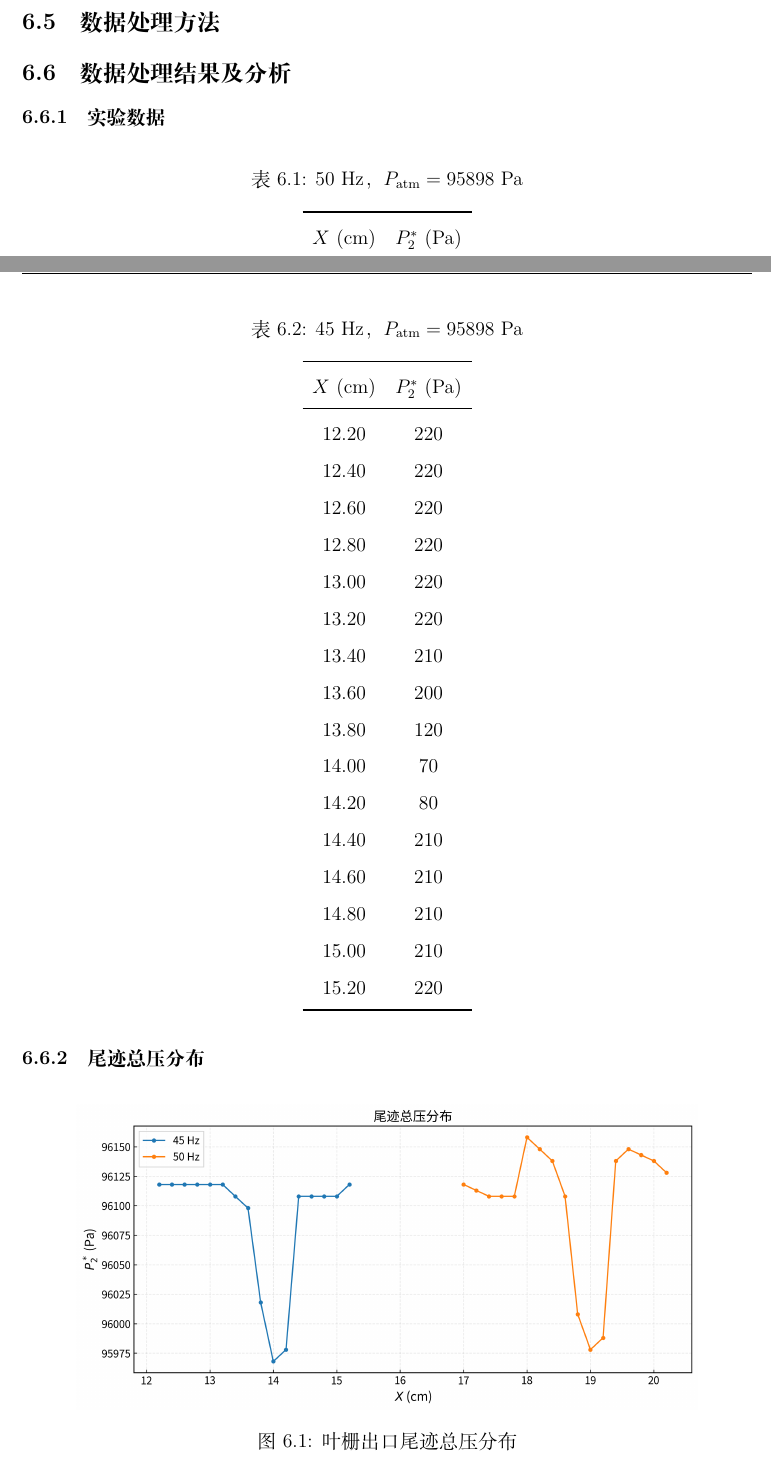
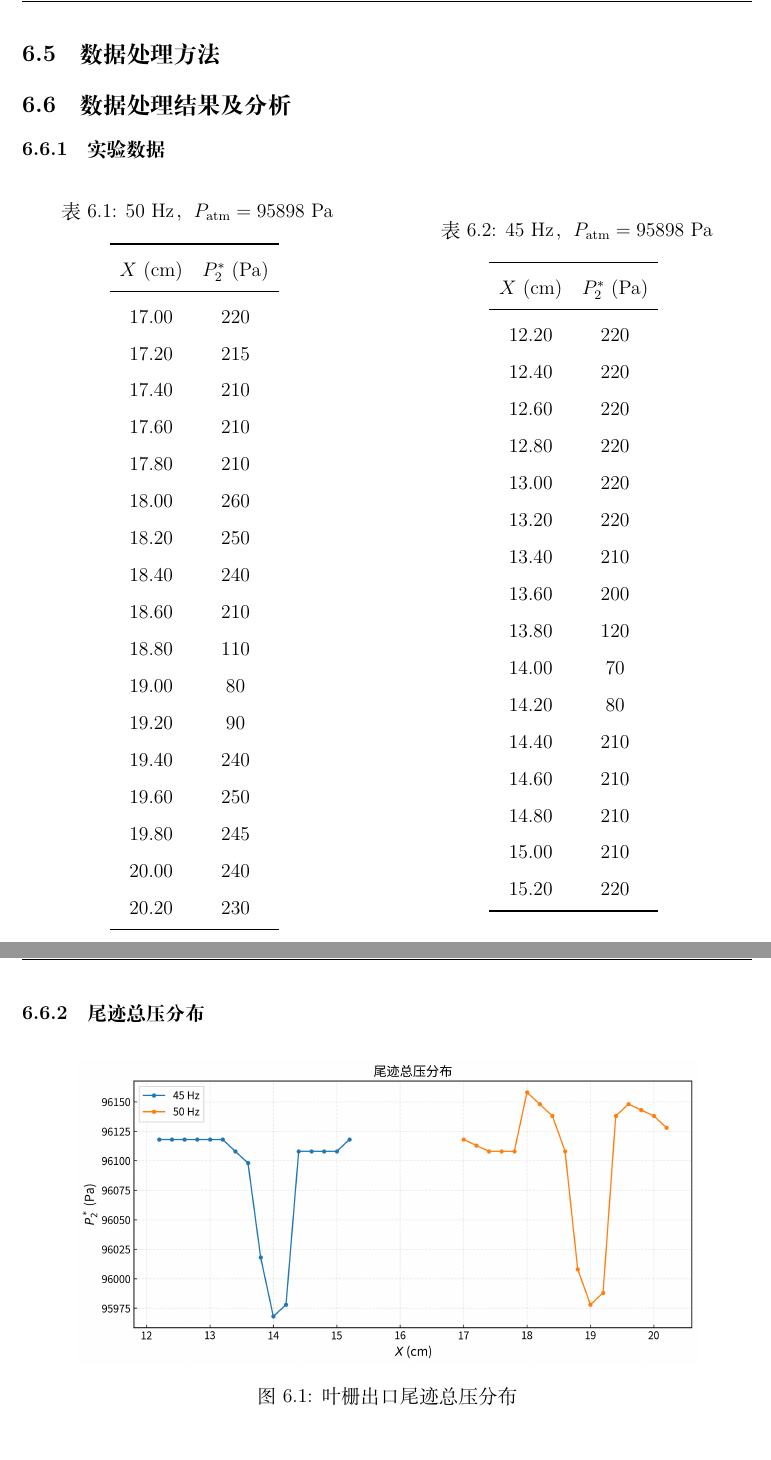
Before and after one commit to TachyonSunday/lab-reports, a LaTeX document (lab2/reports/lab2_report.tex, which reads lab2/reports/tables/table_exp6_45_Hz_body.tex, lab2/reports/tables/table_exp6_50_Hz_body.tex): two parts of pages 37 and 38 of 46, joined at a grey line, cut so that both start at the same text. Compiled offline with XeLaTeX.

Commit message:
Put exp6 tables side by side with minipage

```diff
--- /dev/null
+++ b/lab2/reports/tables/table_exp6_45_Hz_body.tex
@@ -0,0 +1,26 @@
+  \centering
+  \caption[45 Hz 尾迹扫描数据]{45 Hz，$P_{\text{atm}}=95898$ Pa}
+  \label{tab:exp6_45_Hz}
+  \renewcommand{\arraystretch}{1.2}
+  \begin{tabular}{cc}
+    \toprule
+    $X$ (cm) & $P_2^*$ (Pa) \\
+    \midrule
+    12.20 & 220 \\
+    12.40 & 220 \\
+    12.60 & 220 \\
+    12.80 & 220 \\
+    13.00 & 220 \\
+    13.20 & 220 \\
+    13.40 & 210 \\
+    13.60 & 200 \\
+    13.80 & 120 \\
+    14.00 & 70 \\
+    14.20 & 80 \\
+    14.40 & 210 \\
+    14.60 & 210 \\
+    14.80 & 210 \\
+    15.00 & 210 \\
+    15.20 & 220 \\
+    \bottomrule
+  \end{tabular}
--- /dev/null
+++ b/lab2/reports/tables/table_exp6_50_Hz_body.tex
@@ -0,0 +1,27 @@
+  \centering
+  \caption[50 Hz 尾迹扫描数据]{50 Hz，$P_{\text{atm}}=95898$ Pa}
+  \label{tab:exp6_50_Hz}
+  \renewcommand{\arraystretch}{1.2}
+  \begin{tabular}{cc}
+    \toprule
+    $X$ (cm) & $P_2^*$ (Pa) \\
+    \midrule
+    17.00 & 220 \\
+    17.20 & 215 \\
+    17.40 & 210 \\
+    17.60 & 210 \\
+    17.80 & 210 \\
+    18.00 & 260 \\
+    18.20 & 250 \\
+    18.40 & 240 \\
+    18.60 & 210 \\
+    18.80 & 110 \\
+    19.00 & 80 \\
+    19.20 & 90 \\
+    19.40 & 240 \\
+    19.60 & 250 \\
+    19.80 & 245 \\
+    20.00 & 240 \\
+    20.20 & 230 \\
+    \bottomrule
+  \end{tabular}
```
Also changed, not shown: lab2/reports/chapters/exp5_attack_angle.tex (+1 -1 lines), lab2/reports/chapters/exp6_wake_loss.tex (+12 -3 lines), 1 other file.
